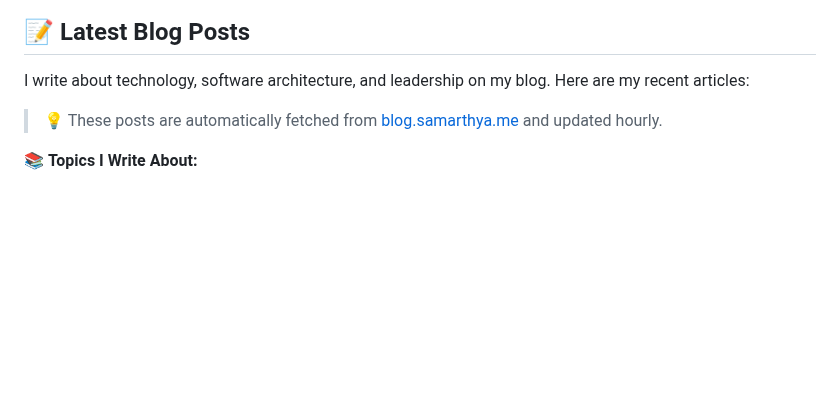
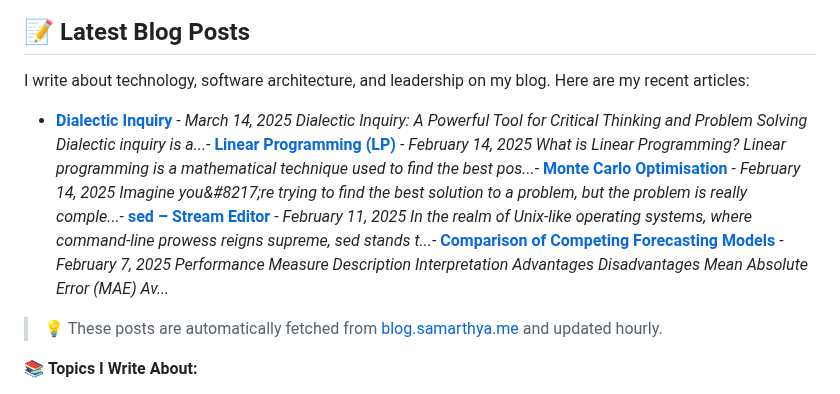
Before and after one commit to samarthya/samarthya, a Markdown page: README.md, the part around the change. Rendered like a GitHub page; blank space fills up the shorter version.

Commit message:
Updated with the latest blog posts

```diff
--- a/README.md
+++ b/README.md
@@ -44,7 +44,12 @@ I'm a passionate Software Development Manager with over 20+ years of industry ex
 I write about technology, software architecture, and leadership on my blog. Here are my recent articles:
 
 <!-- BLOG-POST-LIST:START -->
-<!-- This section is automatically updated by GitHub Actions using my WordPress feed -->
+- **[Dialectic Inquiry](https://blog.samarthya.me/wps/2025/03/14/dialectic-inquiry/?utm_source=rss&utm_medium=rss&utm_campaign=dialectic-inquiry)** - *March 14, 2025*
+ *Dialectic Inquiry: A Powerful Tool for Critical Thinking and Problem Solving Dialectic inquiry is a...*- **[Linear Programming &lpar;LP&rpar;](https://blog.samarthya.me/wps/2025/02/14/linear-programming-lp/?utm_source=rss&utm_medium=rss&utm_campaign=linear-programming-lp)** - *February 14, 2025*
+ *What is Linear Programming? Linear programming is a mathematical technique used to find the best pos...*- **[Monte Carlo Optimisation](https://blog.samarthya.me/wps/2025/02/14/monte-carlo-optimisation/?utm_source=rss&utm_medium=rss&utm_campaign=monte-carlo-optimisation)** - *February 14, 2025*
+ *Imagine you&amp;#8217;re trying to find the best solution to a problem, but the problem is really comple...*- **[sed – Stream Editor](https://blog.samarthya.me/wps/2025/02/11/sed-stream-editor/?utm_source=rss&utm_medium=rss&utm_campaign=sed-stream-editor)** - *February 11, 2025*
+ *In the realm of Unix-like operating systems, where command-line prowess reigns supreme, sed stands t...*- **[Comparison of Competing Forecasting Models](https://blog.samarthya.me/wps/2025/02/07/comparison-of-competing-forecasting-models/?utm_source=rss&utm_medium=rss&utm_campaign=comparison-of-competing-forecasting-models)** - *February 7, 2025*
+ *Performance Measure Description Interpretation Advantages Disadvantages Mean Absolute Error &lpar;MAE&rpar; Av...*
 <!-- BLOG-POST-LIST:END -->
 
 > 💡 These posts are automatically fetched from [blog.samarthya.me](https://blog.samarthya.me) and updated hourly.
```
